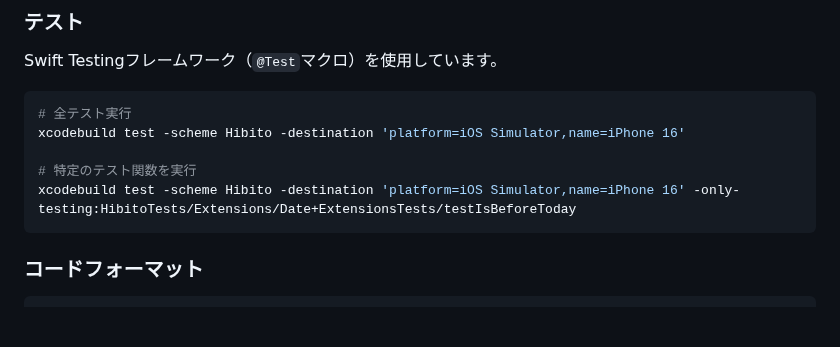
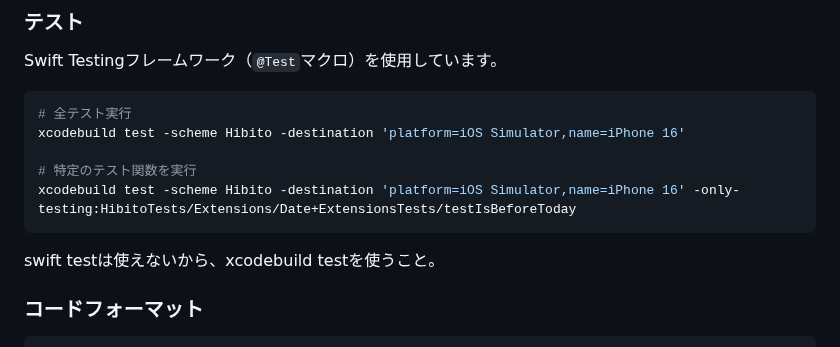
Before and after one commit to shibayu36/Hibito, a Markdown page: CLAUDE.md, the part around the change. Drawn GitHub-style; blank space fills up the shorter version.

Commit message:
swift testは使えないことを明記

````diff
--- a/CLAUDE.md
+++ b/CLAUDE.md
@@ -60,6 +60,8 @@ xcodebuild test -scheme Hibito -destination 'platform=iOS Simulator,name=iPhone
 # 特定のテスト関数を実行
 xcodebuild test -scheme Hibito -destination 'platform=iOS Simulator,name=iPhone 16' -only-testing:HibitoTests/Extensions/Date+ExtensionsTests/testIsBeforeToday
 ```
+
+swift testは使えないから、xcodebuild testを使うこと。
 
 ### コードフォーマット
 ```bash
````
